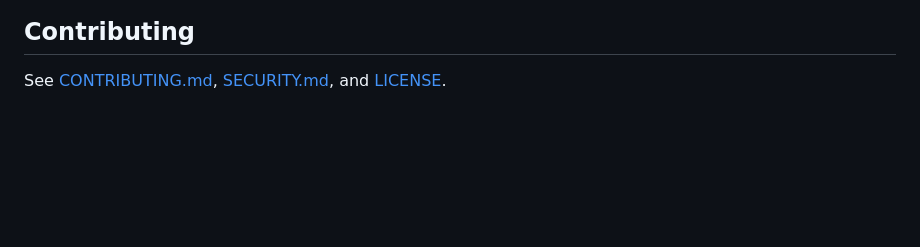
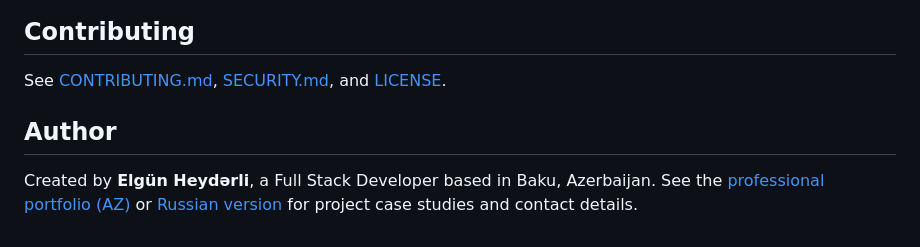
Before and after one commit to ElgunHeydarli/elangphp.com, a Markdown page: README.md, the part around the change. Rendered like a GitHub page; blank space fills up the shorter version.

Commit message:
Document framework authorship and portfolio

```diff
--- a/README.md
+++ b/README.md
@@ -136,3 +136,7 @@ Read the versioned documentation at `/docs/v0.1/introduction`. Append `.md` for
 ## Contributing
 
 See [CONTRIBUTING.md](CONTRIBUTING.md), [SECURITY.md](SECURITY.md), and [LICENSE](LICENSE).
+
+## Author
+
+Created by **Elgün Heydərli**, a Full Stack Developer based in Baku, Azerbaijan. See the [professional portfolio (AZ)](https://elgunhaydarli.com/az) or [Russian version](https://elgunhaydarli.com/ru) for project case studies and contact details.
```
